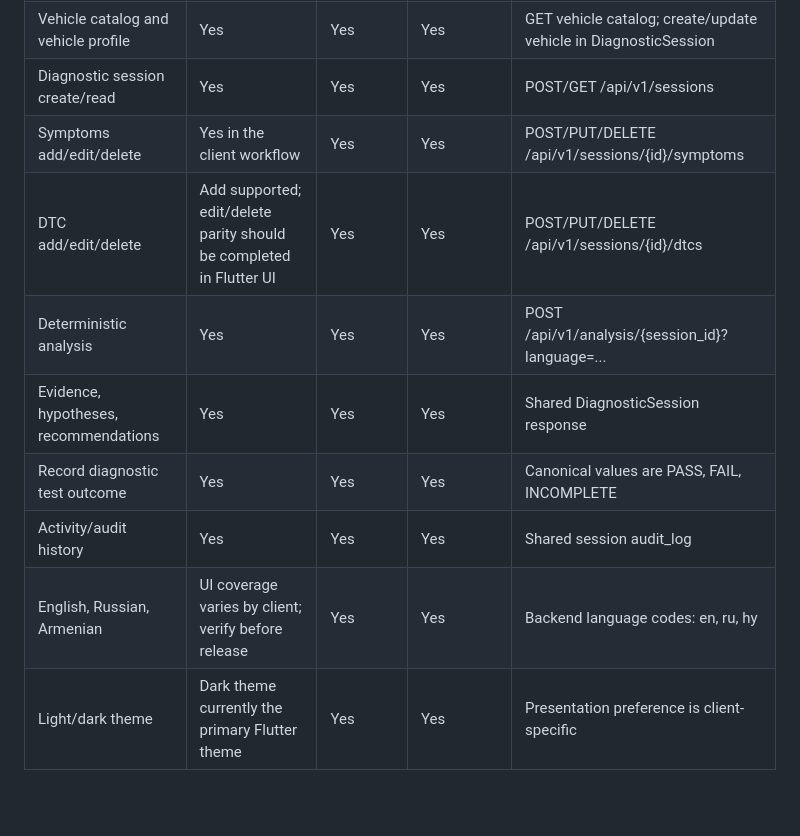
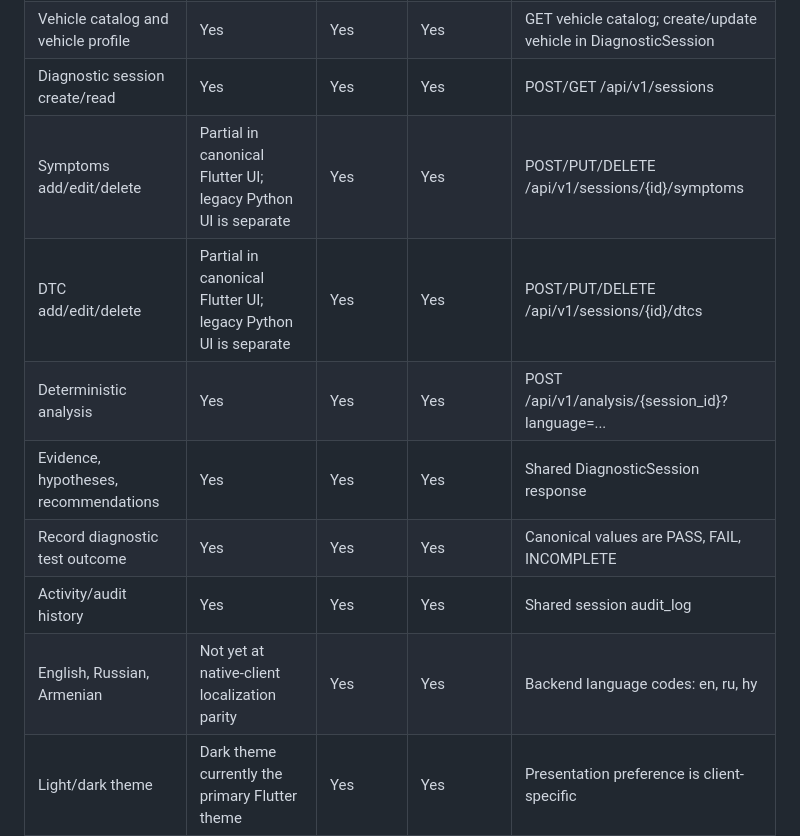
Before and after one commit to Grigor1995/AI-CAR-SCANER, a Markdown page: finalbuild/PLATFORM_FEATURE_PARITY.md, the part around the change. Drawn GitHub-style; blank space fills up the shorter version.

Commit message:
Clarify current cross-platform parity gaps

```diff
--- a/finalbuild/PLATFORM_FEATURE_PARITY.md
+++ b/finalbuild/PLATFORM_FEATURE_PARITY.md
@@ -9,13 +9,13 @@ This is the canonical feature list for Flutter Desktop, native Android, and nati
 | Backend connectivity | Yes; HTTPS Render default, API_URL override | Yes; HTTPS Render default | Yes; HTTPS Render default, editable in Settings | Same FastAPI service and session IDs |
 | Vehicle catalog and vehicle profile | Yes | Yes | Yes | GET vehicle catalog; create/update vehicle in DiagnosticSession |
 | Diagnostic session create/read | Yes | Yes | Yes | POST/GET /api/v1/sessions |
-| Symptoms add/edit/delete | Yes in the client workflow | Yes | Yes | POST/PUT/DELETE /api/v1/sessions/{id}/symptoms |
-| DTC add/edit/delete | Add supported; edit/delete parity should be completed in Flutter UI | Yes | Yes | POST/PUT/DELETE /api/v1/sessions/{id}/dtcs |
+| Symptoms add/edit/delete | Partial in canonical Flutter UI; legacy Python UI is separate | Yes | Yes | POST/PUT/DELETE /api/v1/sessions/{id}/symptoms |
+| DTC add/edit/delete | Partial in canonical Flutter UI; legacy Python UI is separate | Yes | Yes | POST/PUT/DELETE /api/v1/sessions/{id}/dtcs |
 | Deterministic analysis | Yes | Yes | Yes | POST /api/v1/analysis/{session_id}?language=... |
 | Evidence, hypotheses, recommendations | Yes | Yes | Yes | Shared DiagnosticSession response |
 | Record diagnostic test outcome | Yes | Yes | Yes | Canonical values are PASS, FAIL, INCOMPLETE |
 | Activity/audit history | Yes | Yes | Yes | Shared session audit_log |
-| English, Russian, Armenian | UI coverage varies by client; verify before release | Yes | Yes | Backend language codes: en, ru, hy |
+| English, Russian, Armenian | Not yet at native-client localization parity | Yes | Yes | Backend language codes: en, ru, hy |
 | Light/dark theme | Dark theme currently the primary Flutter theme | Yes | Yes | Presentation preference is client-specific |
 
 ## Platform-specific capabilities and known gaps
```
